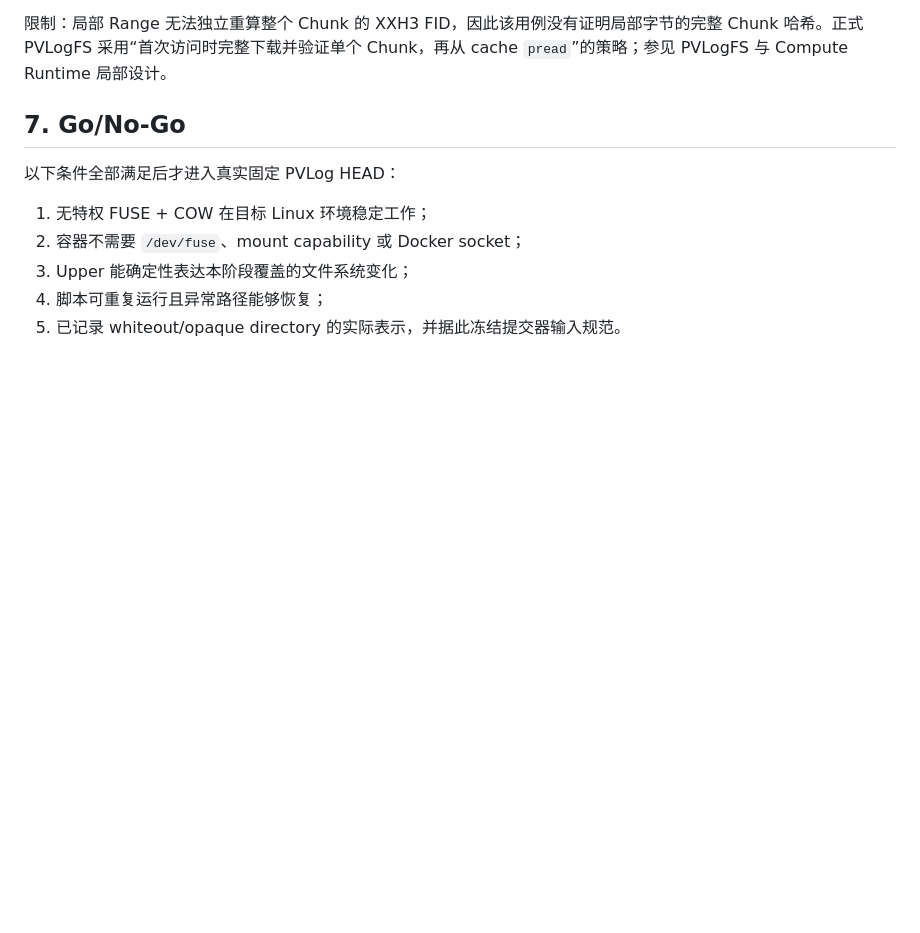
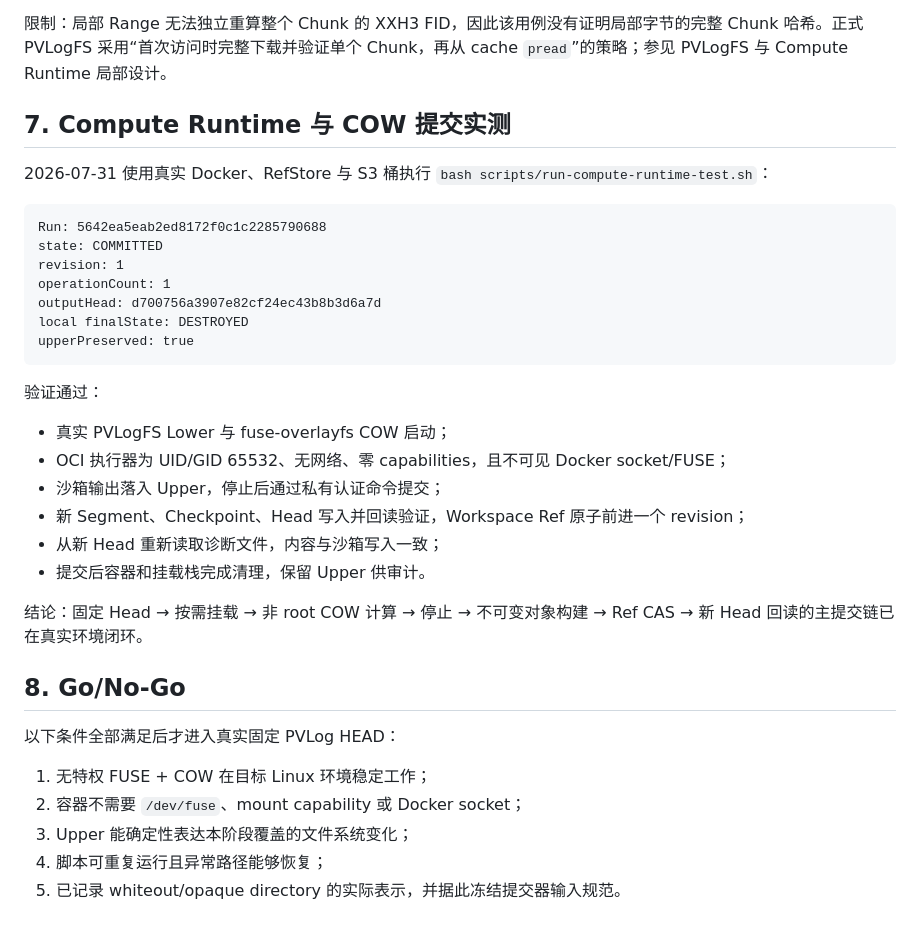
Before and after one commit to echo983/biunivers.-1, a Markdown page: docs/acceptance/V0.13 Workspace 挂载技术探针.md, the part around the change. Drawn GitHub-style; blank space fills up the shorter version.

Commit message:
docs: record real Workspace COW acceptance

````diff
--- a/docs/acceptance/V0.13 Workspace 挂载技术探针.md
+++ b/docs/acceptance/V0.13 Workspace 挂载技术探针.md
@@ -162,7 +162,34 @@ S3 Range 完成后再关闭响应端。
 Chunk 哈希。正式 PVLogFS 采用“首次访问时完整下载并验证单个 Chunk，再从 cache
 `pread`”的策略；参见 PVLogFS 与 Compute Runtime 局部设计。
 
-## 7. Go/No-Go
+## 7. Compute Runtime 与 COW 提交实测
+
+2026-07-31 使用真实 Docker、RefStore 与 S3 桶执行
+`bash scripts/run-compute-runtime-test.sh`：
+
+```text
+Run: 5642ea5eab2ed8172f0c1c2285790688
+state: COMMITTED
+revision: 1
+operationCount: 1
+outputHead: d700756a3907e82cf24ec43b8b3d6a7d
+local finalState: DESTROYED
+upperPreserved: true
+```
+
+验证通过：
+
+- 真实 PVLogFS Lower 与 fuse-overlayfs COW 启动；
+- OCI 执行器为 UID/GID 65532、无网络、零 capabilities，且不可见 Docker socket/FUSE；
+- 沙箱输出落入 Upper，停止后通过私有认证命令提交；
+- 新 Segment、Checkpoint、Head 写入并回读验证，Workspace Ref 原子前进一个 revision；
+- 从新 Head 重新读取诊断文件，内容与沙箱写入一致；
+- 提交后容器和挂载栈完成清理，保留 Upper 供审计。
+
+结论：固定 Head → 按需挂载 → 非 root COW 计算 → 停止 → 不可变对象构建 → Ref CAS →
+新 Head 回读的主提交链已在真实环境闭环。
+
+## 8. Go/No-Go
 
 以下条件全部满足后才进入真实固定 PVLog HEAD：
 
````
Also changed, not shown: docs/浏览器云端个人桌面 V0.13 Workspace Runtime 施工计划.md (+8 -4 lines).
